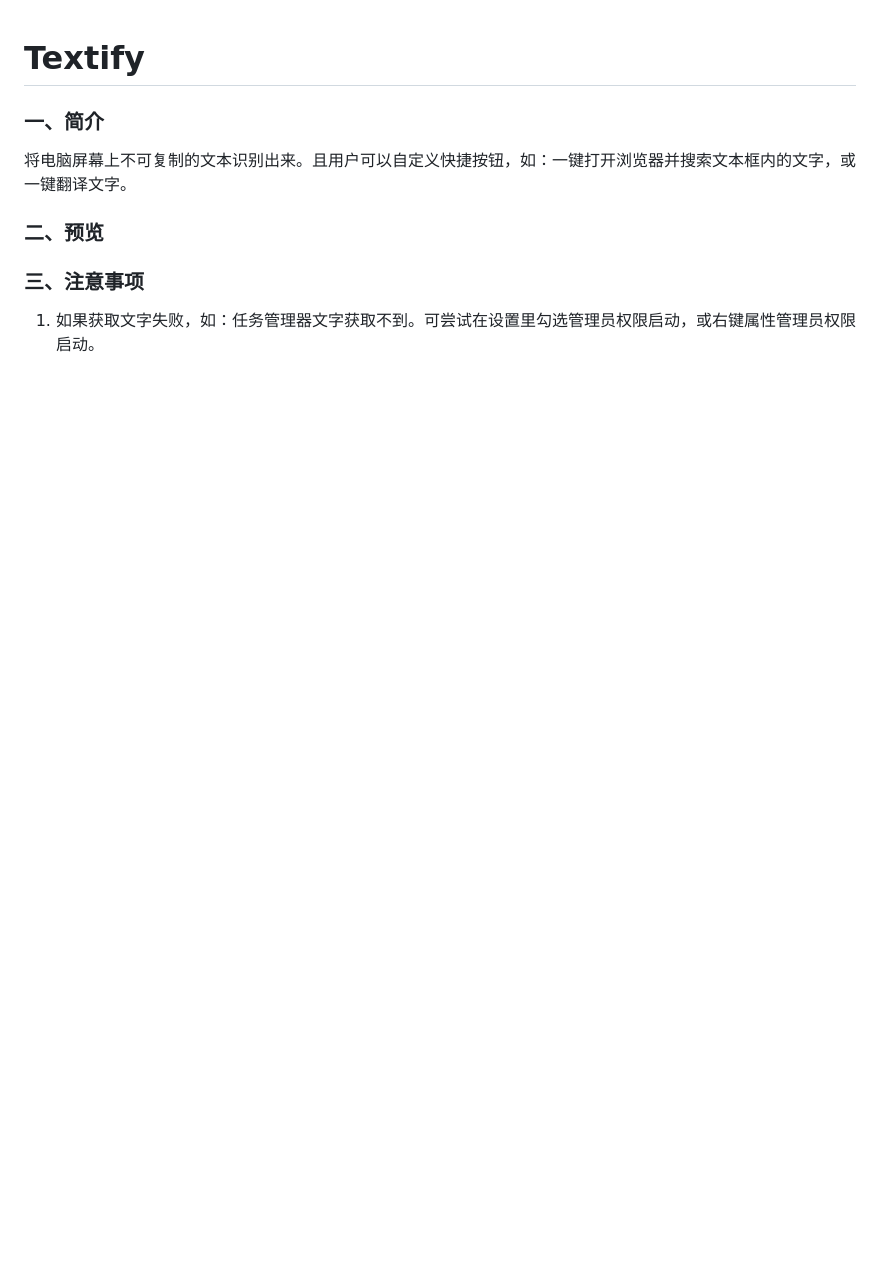
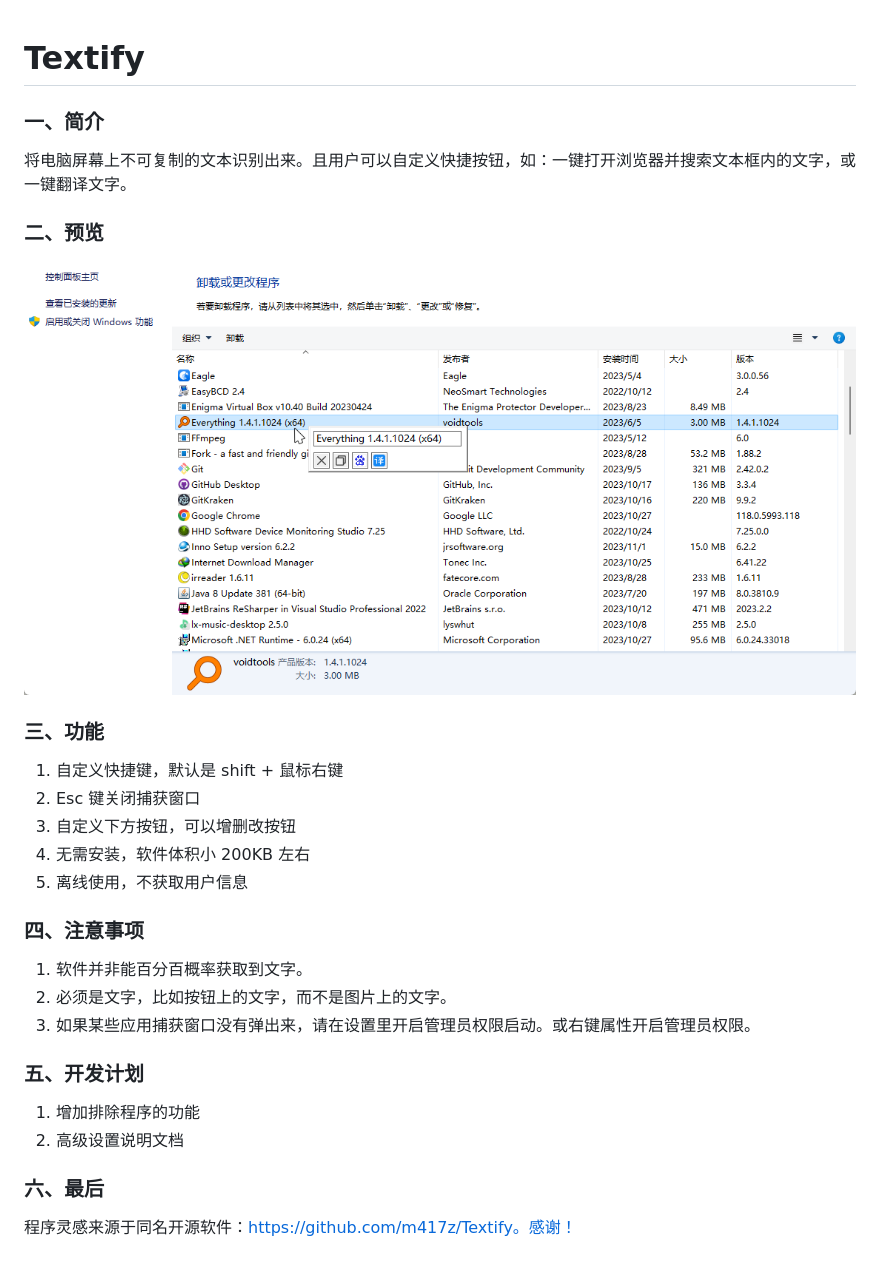
Before and after one commit to Hunlongyu/Textify, a Markdown page: README.md, the part around the change. Drawn GitHub-style; pictures changed too: screenshort/s1.png (added); blank space fills up the shorter version.

Commit message:
完成 v1.0.0 版本
1. 增加创建快捷方式的脚本
2. 添加单文件打包工具
3. 完善 README.md 文档
4. 完善 设置界面
5. 增加单实例运行保护
6. 增加启动运行消息提示

```diff
--- a/README.md
+++ b/README.md
@@ -4,8 +4,24 @@
 将电脑屏幕上不可复制的文本识别出来。且用户可以自定义快捷按钮，如：一键打开浏览器并搜索文本框内的文字，或一键翻译文字。
 
 ### 二、预览
+![截图](screenshort/s1.png)
+
+### 三、功能
+1. 自定义快捷键，默认是 shift + 鼠标右键
+2. Esc 键关闭捕获窗口
+3. 自定义下方按钮，可以增删改按钮
+4. 无需安装，软件体积小 200KB 左右
+5. 离线使用，不获取用户信息
 
 
-### 三、注意事项
+### 四、注意事项
+1. 软件并非能百分百概率获取到文字。
+2. 必须是文字，比如按钮上的文字，而不是图片上的文字。
+3. 如果某些应用捕获窗口没有弹出来，请在设置里开启管理员权限启动。或右键属性开启管理员权限。
 
-1. 如果获取文字失败，如：任务管理器文字获取不到。可尝试在设置里勾选管理员权限启动，或右键属性管理员权限启动。
+### 五、开发计划
+1. 增加排除程序的功能
+2. 高级设置说明文档
+
+### 六、最后
+程序灵感来源于同名开源软件：https://github.com/m417z/Textify。感谢！
```
Also changed, not shown: 10 other files.
